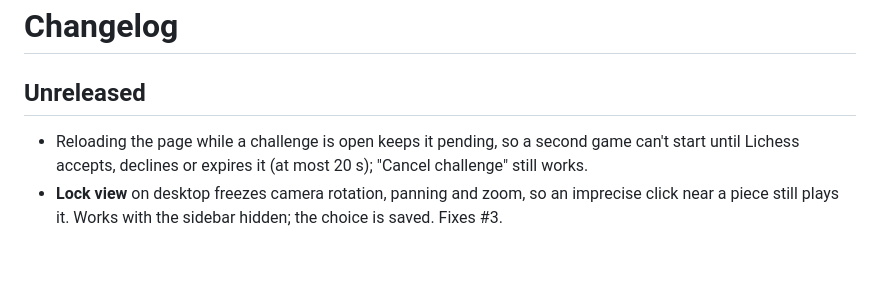
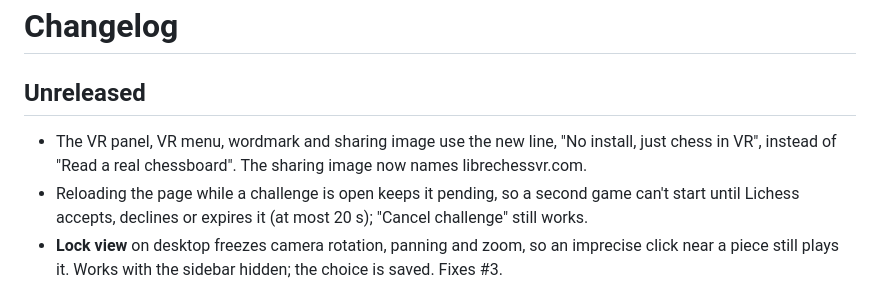
Before and after one commit to comino/LibreChessVR, a Markdown page: CHANGELOG.md, the part around the change. GitHub-like rendering; blank space fills up the shorter version.

```diff
--- a/CHANGELOG.md
+++ b/CHANGELOG.md
@@ -2,6 +2,8 @@
 
 ## Unreleased
 
+- The VR panel, VR menu, wordmark and sharing image use the new line, "No install, just chess
+  in VR", instead of "Read a real chessboard". The sharing image now names librechessvr.com.
 - Reloading the page while a challenge is open keeps it pending, so a second game can't start
   until Lichess accepts, declines or expires it (at most 20 s); "Cancel challenge" still works.
 - **Lock view** on desktop freezes camera rotation, panning and zoom, so an imprecise
```
Also changed, not shown: BRAND.md (+2 -1 lines), README.md (+1 -1 lines), assets/brand/preview.png, 6 other files.
